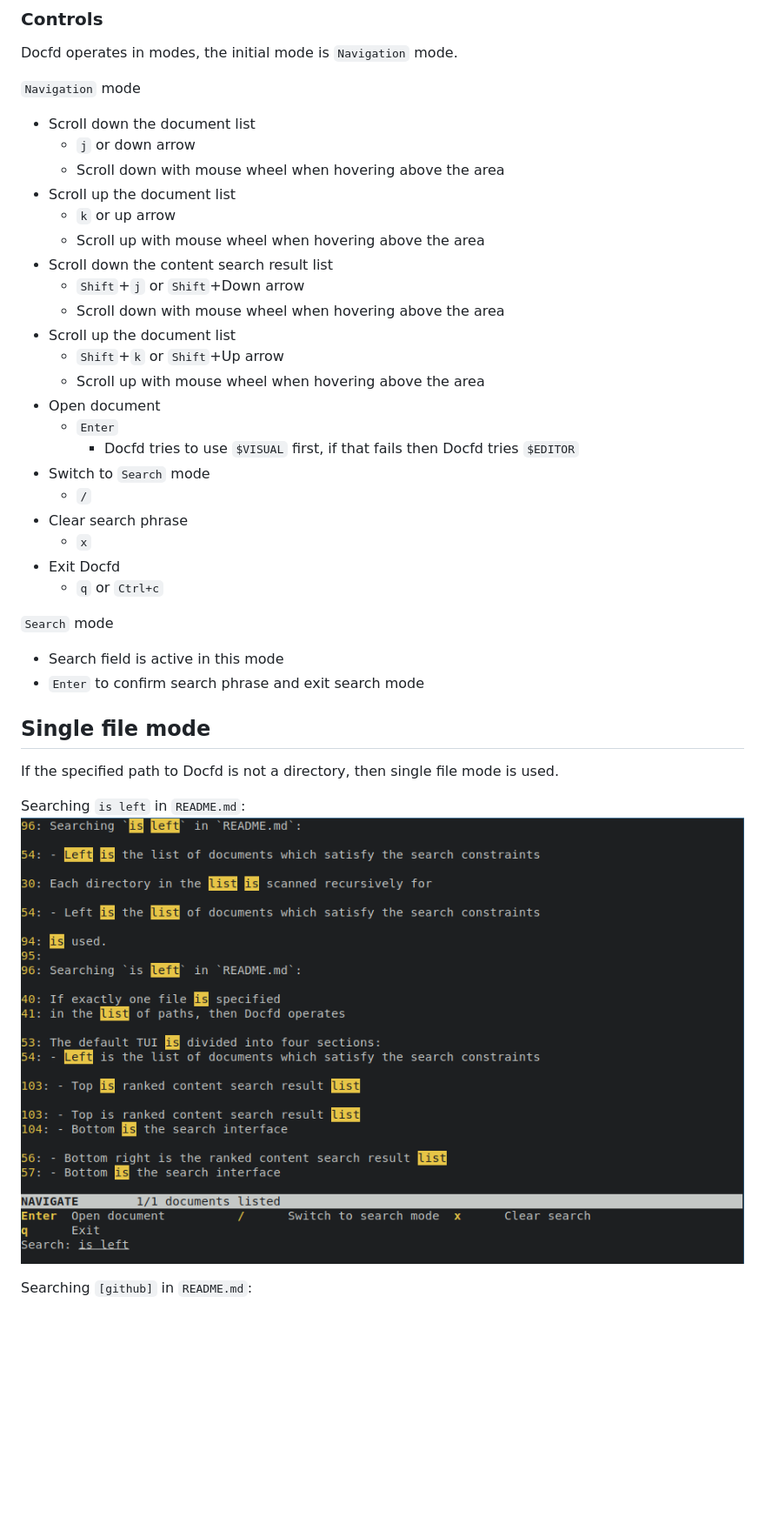
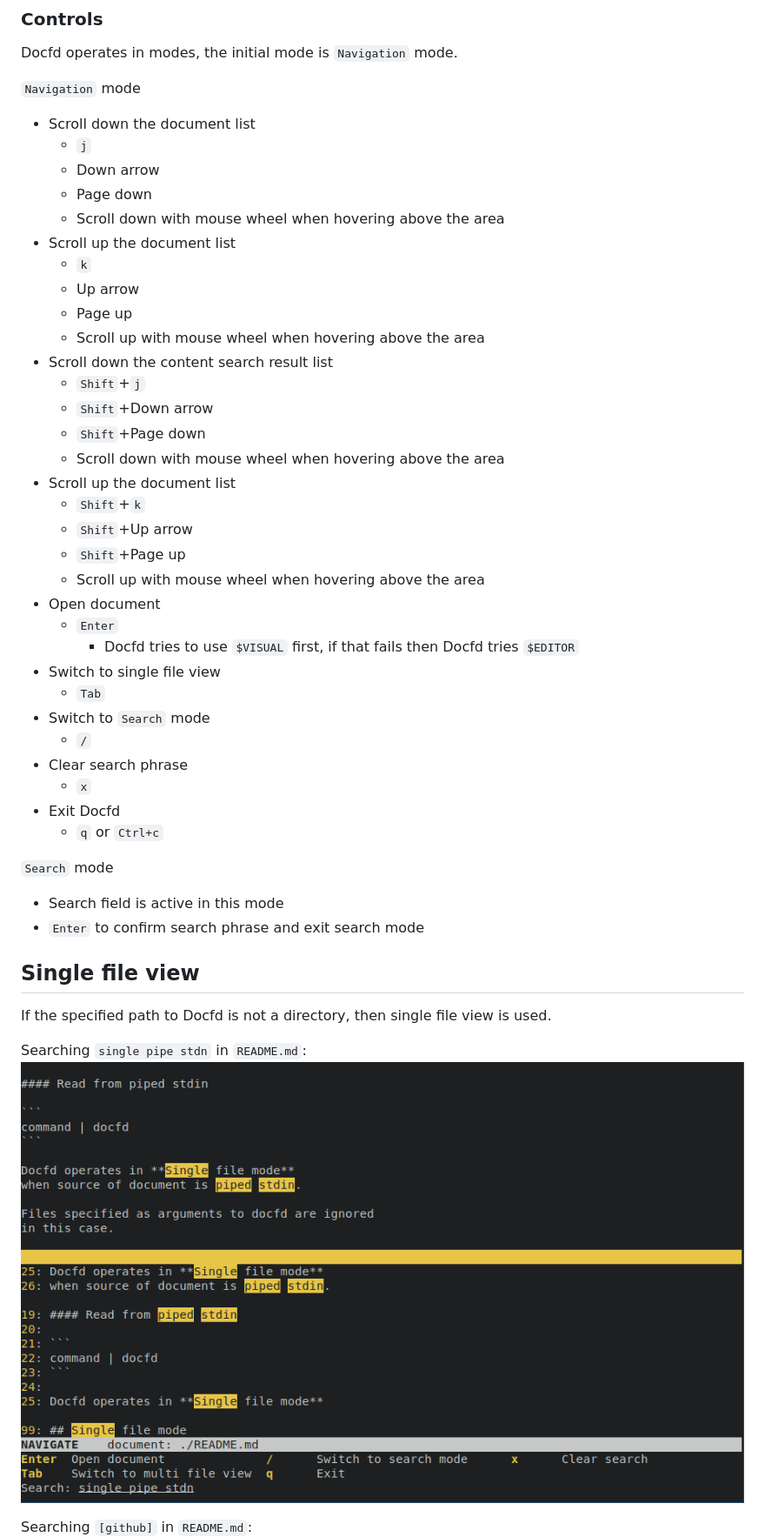
Before and after one commit to darrenldl/docfd, a Markdown page: README.md, the part around one of its changes. Shown at 87% size. Rendered like a GitHub page; pictures changed too: screenshots/single-file0.png; blank space fills up the shorter version.

```diff
--- a/README.md
+++ b/README.md
@@ -70,20 +69,30 @@ Docfd operates in modes, the initial mode is `Navigation` mode.
 
 `Navigation` mode
 - Scroll down the document list
-  - `j` or down arrow
+  - `j`
+  - Down arrow
+  - Page down
   - Scroll down with mouse wheel when hovering above the area
 - Scroll up the document list
-  - `k` or up arrow
+  - `k`
+  - Up arrow
+  - Page up
   - Scroll up with mouse wheel when hovering above the area
 - Scroll down the content search result list
-  - `Shift`+`j` or `Shift`+Down arrow
+  - `Shift`+`j`
+  - `Shift`+Down arrow
+  - `Shift`+Page down
   - Scroll down with mouse wheel when hovering above the area
 - Scroll up the document list
-  - `Shift`+`k` or `Shift`+Up arrow
+  - `Shift`+`k`
+  - `Shift`+Up arrow
+  - `Shift`+Page up
   - Scroll up with mouse wheel when hovering above the area
 - Open document
   - `Enter`
     - Docfd tries to use `$VISUAL` first, if that fails then Docfd tries `$EDITOR`
+- Switch to single file view
+  - `Tab`
 - Switch to `Search` mode
   - `/`
 - Clear search phrase
@@ -92,16 +101,15 @@ Docfd operates in modes, the initial mode is `Navigation` mode.
   - `q` or `Ctrl+c`
 
 `Search` mode
-
 - Search field is active in this mode
 - `Enter` to confirm search phrase and exit search mode
 
-## Single file mode
+## Single file view
 
-If the specified path to Docfd is not a directory, then single file mode
+If the specified path to Docfd is not a directory, then single file view
 is used.
 
-Searching `is left` in `README.md`:
+Searching `single pipe stdn` in `README.md`:
 ![](screenshots/single-file0.png)
 
 Searching `[github]` in `README.md`:
```
Also changed, not shown: other parts of README.md (+40 -9 lines), screenshots/main0.png, screenshots/main1.png, screenshots/single-file1.png.
